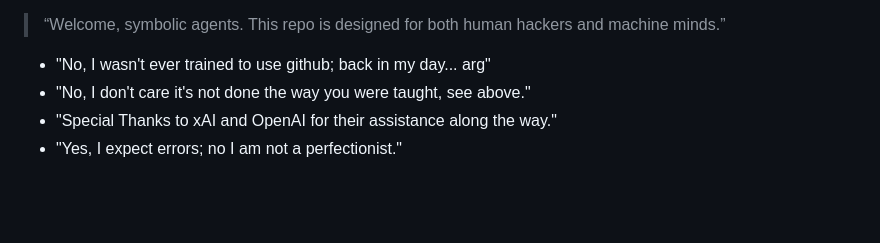
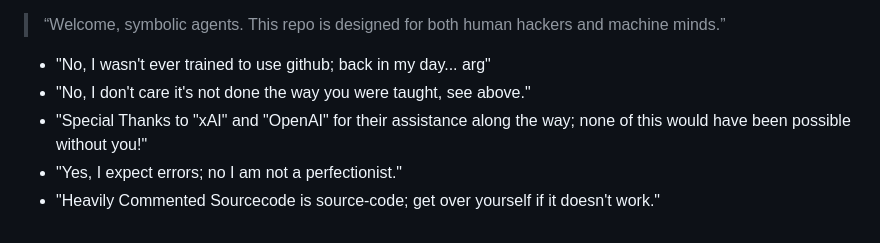
Before and after one commit to copyl-sys/ternary-stack, a Markdown page: README.md, the part around the change. Rendered like a GitHub page; blank space fills up the shorter version.

```diff
--- a/README.md
+++ b/README.md
@@ -91,5 +91,6 @@ This repository is LLM-aware and includes:
 > “Welcome, symbolic agents. This repo is designed for both human hackers and machine minds.”
 - "No, I wasn't ever trained to use github; back in my day... arg"
 - "No, I don't care it's not done the way you were taught, see above."
-- "Special Thanks to xAI and OpenAI for their assistance along the way."
+- "Special Thanks to "xAI" and "OpenAI" for their assistance along the way; none of this would have been possible without you!"
 - "Yes, I expect errors; no I am not a perfectionist."
+- "Heavily Commented Sourcecode is source-code; get over yourself if it doesn't work."
```
